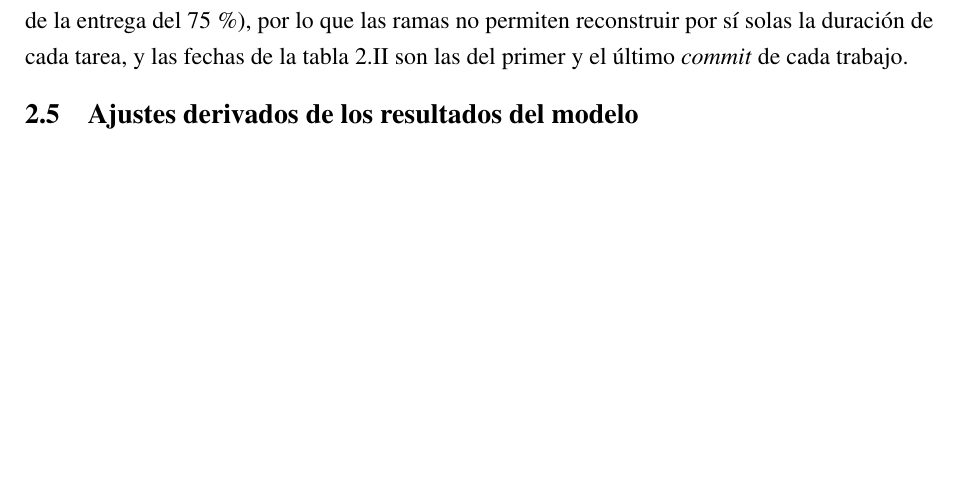
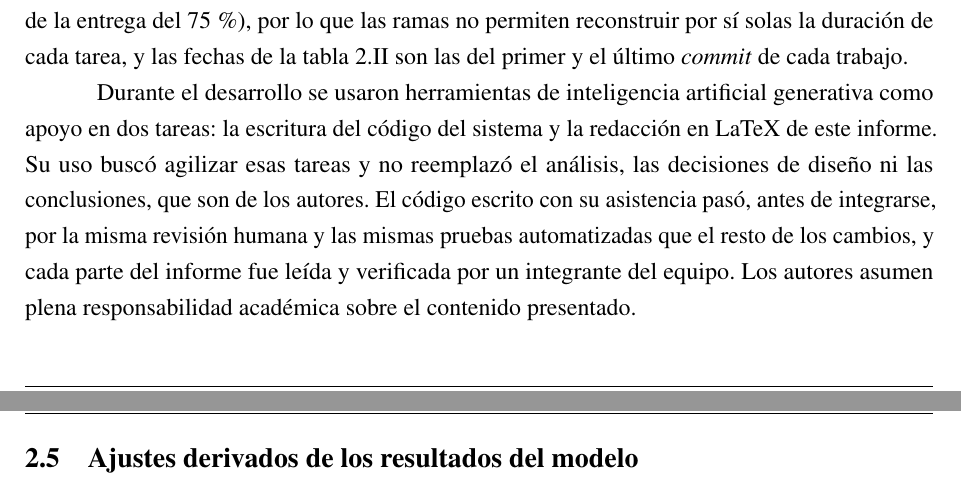
Before and after one commit to fedemuntaabski/PFI-Latex, a LaTeX book (main.tex, which reads chapters/metodologia.tex): part of page 20 of 291 before the commit and two parts of pages 20 and 21 of 291 after it, the two joined at a grey line, cut so that both start at the same text, the shorter picture padded with empty space. Compiled offline with pdfLaTeX.

Commit message:
Metodología: declaración del uso de IA en el código y en la redacción del informe

```diff
--- a/chapters/metodologia.tex
+++ b/chapters/metodologia.tex
@@ -92,6 +92,8 @@
 
 Como limitación, la historia es casi lineal (diez \emph{merges}, en su mayoría de la integración de la entrega del 75\,\%), por lo que las ramas no permiten reconstruir por sí solas la duración de cada tarea, y las fechas de la tabla~\ref{tab:incrementos} son las del primer y el último \emph{commit} de cada trabajo.
 
+Durante el desarrollo se usaron herramientas de inteligencia artificial generativa como apoyo en dos tareas: la escritura del código del sistema y la redacción en LaTeX de este informe. Su uso buscó agilizar esas tareas y no reemplazó el análisis, las decisiones de diseño ni las conclusiones, que son de los autores. El código escrito con su asistencia pasó, antes de integrarse, por la misma revisión humana y las mismas pruebas automatizadas que el resto de los cambios, y cada parte del informe fue leída y verificada por un integrante del equipo. Los autores asumen plena responsabilidad académica sobre el contenido presentado.
+
 \section{Ajustes derivados de los resultados del modelo}
 \label{sec:ajustes-modelo}
 Varias decisiones de diseño surgieron de resultados medidos y no del plan inicial. La tabla~\ref{tab:ajustes-modelo} los resume con su fecha.
```
